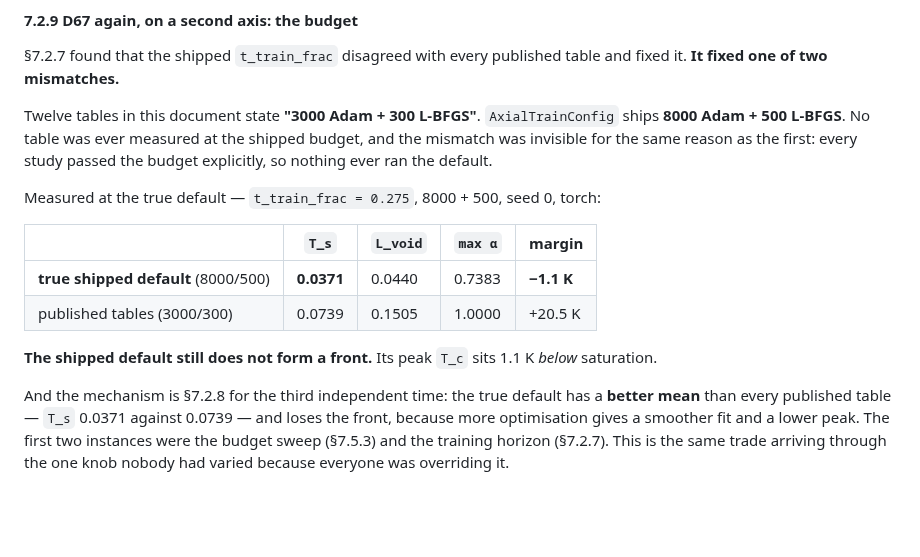
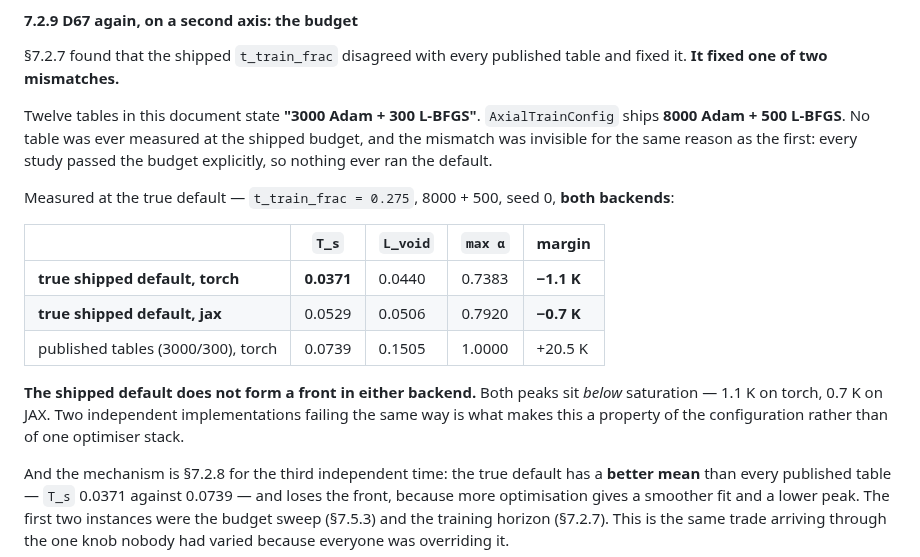
Before and after one commit to ppigazzini/pinn-sfr-transient, a Markdown page: docs/axial_nn.md, the part around the change. Drawn GitHub-style; blank space fills up the shorter version.

Commit message:
docs(axial): the shipped default forms no front in EITHER backend
Double validation on the second D67 axis. At the true shipped budget of 8000 + 500,
seed 0: torch margin -1.1 K, JAX margin -0.7 K. Both peaks sit below saturation,
max alpha 0.74 and 0.79, L_void 0.044 and 0.051 against the reference's 0.381.

Two independent implementations failing the same way is what makes this a property
of the configuration rather than of one optimiser stack — which is the whole reason
the JAX twin exists, and the reason every study now sweeps both.

```diff
--- a/docs/axial_nn.md
+++ b/docs/axial_nn.md
@@ -1001,15 +1001,19 @@ Twelve tables in this document state **"3000 Adam + 300 L-BFGS"**.
 the shipped budget, and the mismatch was invisible for the same reason as the
 first: every study passed the budget explicitly, so nothing ever ran the default.
 
-Measured at the true default — `t_train_frac = 0.275`, 8000 + 500, seed 0, torch:
+Measured at the true default — `t_train_frac = 0.275`, 8000 + 500, seed 0, **both
+backends**:
 
 | | `T_s` | `L_void` | `max α` | margin |
 |---|---|---|---|---|
-| **true shipped default** (8000/500) | **0.0371** | 0.0440 | 0.7383 | **−1.1 K** |
-| published tables (3000/300) | 0.0739 | 0.1505 | 1.0000 | +20.5 K |
-
-**The shipped default still does not form a front.** Its peak `T_c` sits 1.1 K
-*below* saturation.
+| **true shipped default, torch** | **0.0371** | 0.0440 | 0.7383 | **−1.1 K** |
+| **true shipped default, jax** | 0.0529 | 0.0506 | 0.7920 | **−0.7 K** |
+| published tables (3000/300), torch | 0.0739 | 0.1505 | 1.0000 | +20.5 K |
+
+**The shipped default does not form a front in either backend.** Both peaks sit
+*below* saturation — 1.1 K on torch, 0.7 K on JAX. Two independent implementations
+failing the same way is what makes this a property of the configuration rather than
+of one optimiser stack.
 
 And the mechanism is §7.2.8 for the third independent time: the true default has a
 **better mean** than every published table — `T_s` 0.0371 against 0.0739 — and
```
